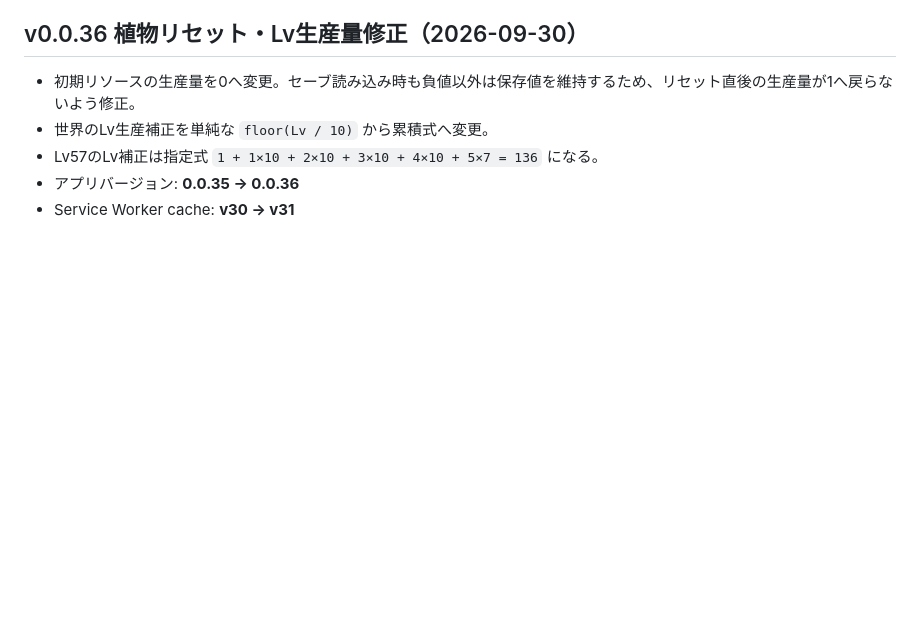
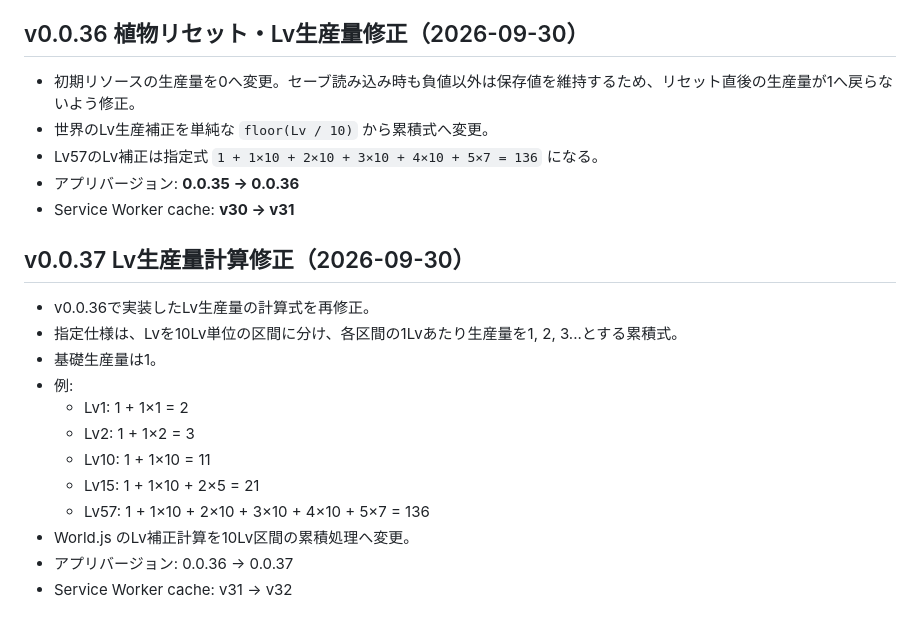
Before and after one commit to reitrpg/Re-The-ultimate-world, a Markdown page: HANDOFF.md, the part around the change. GitHub-like rendering; blank space fills up the shorter version.

Commit message:
Update handoff for v0.0.37

```diff
--- a/HANDOFF.md
+++ b/HANDOFF.md
@@ -253,3 +253,18 @@ Commit:
 - Lv57のLv補正は指定式 `1 + 1×10 + 2×10 + 3×10 + 4×10 + 5×7 = 136` になる。
 - アプリバージョン: **0.0.35 → 0.0.36**
 - Service Worker cache: **v30 → v31**
+
+
+## v0.0.37 Lv生産量計算修正（2026-09-30）
+- v0.0.36で実装したLv生産量の計算式を再修正。
+- 指定仕様は、Lvを10Lv単位の区間に分け、各区間の1Lvあたり生産量を1, 2, 3...とする累積式。
+- 基礎生産量は1。
+- 例:
+  - Lv1: 1 + 1×1 = 2
+  - Lv2: 1 + 1×2 = 3
+  - Lv10: 1 + 1×10 = 11
+  - Lv15: 1 + 1×10 + 2×5 = 21
+  - Lv57: 1 + 1×10 + 2×10 + 3×10 + 4×10 + 5×7 = 136
+- World.js のLv補正計算を10Lv区間の累積処理へ変更。
+- アプリバージョン: 0.0.36 → 0.0.37
+- Service Worker cache: v31 → v32
```
